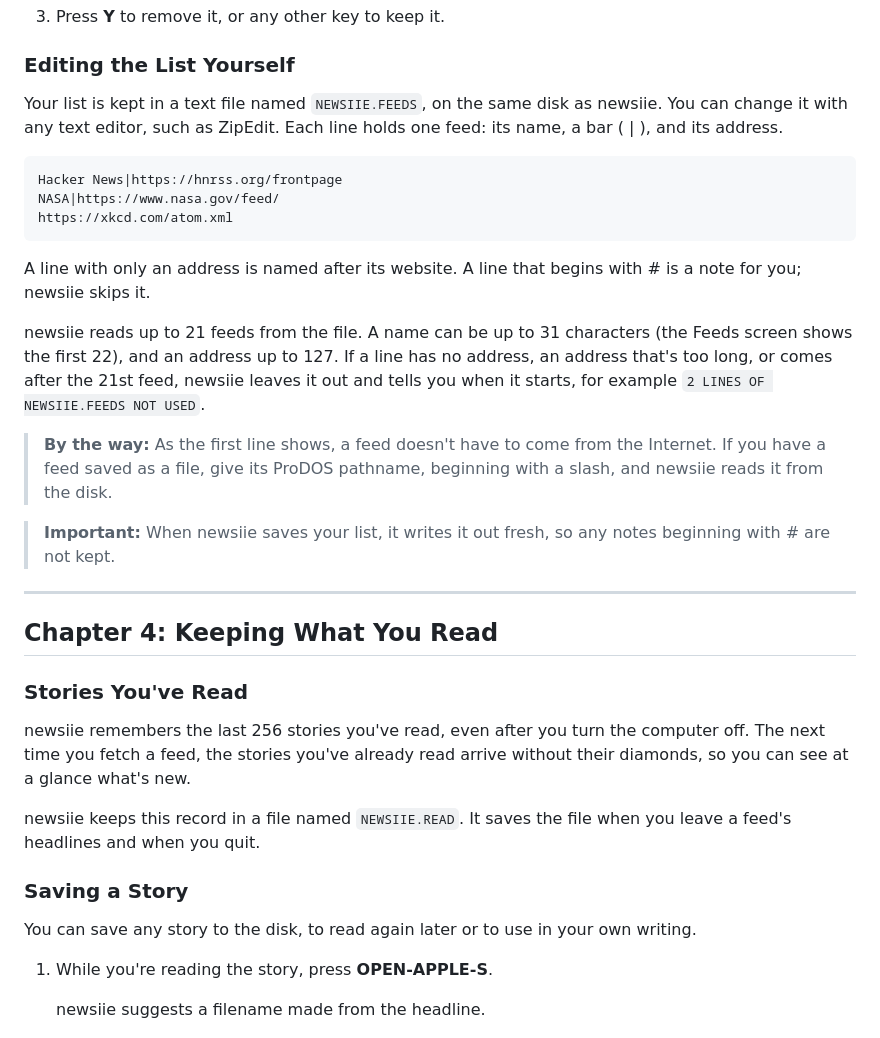
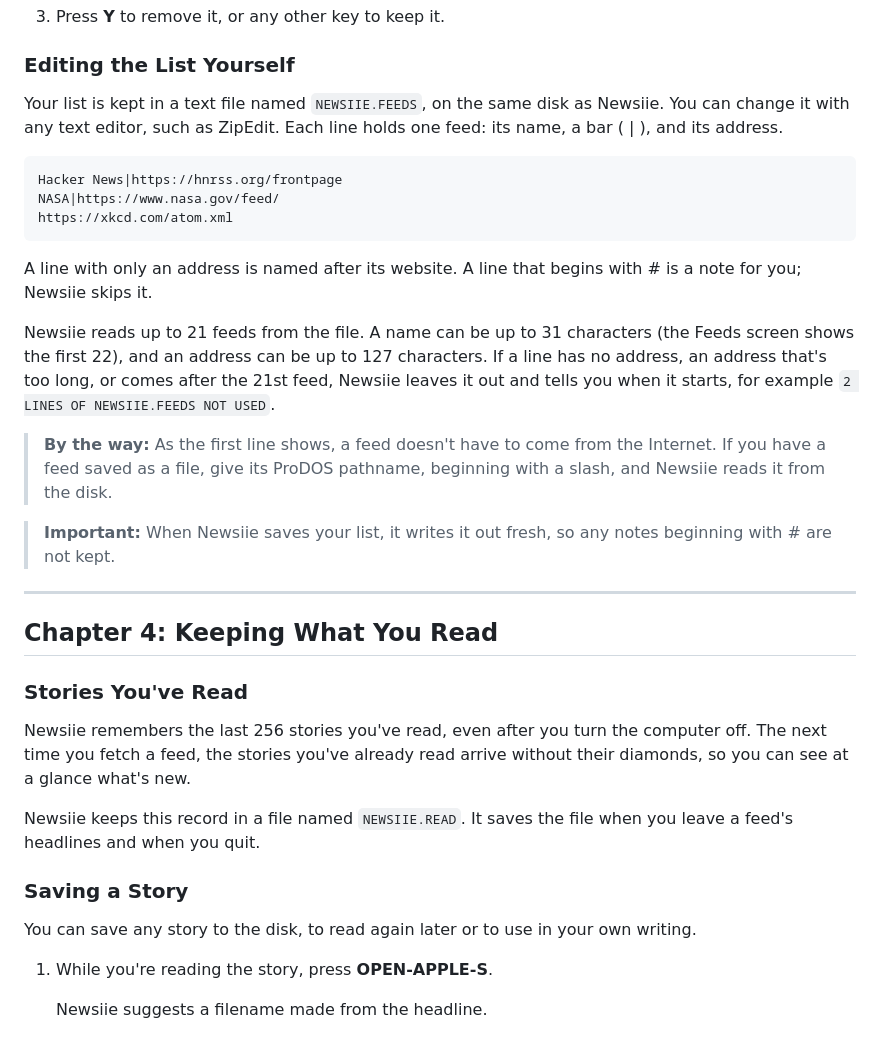
Before and after one commit to ptimmons/newsiie, a Markdown page: docs/MANUAL.md, the part around one of its changes. Drawn GitHub-style.

````diff
--- a/docs/MANUAL.md
+++ b/docs/MANUAL.md
@@ -288,7 +288,7 @@ The new feed appears at the end of your list.
 ### Editing the List Yourself
 
 Your list is kept in a text file named `NEWSIIE.FEEDS`, on the same disk
-as newsiie. You can change it with any text editor, such as ZipEdit. Each
+as Newsiie. You can change it with any text editor, such as ZipEdit. Each
 line holds one feed: its name, a bar ( | ), and its address.
 
 ```
@@ -298,19 +298,19 @@ https://xkcd.com/atom.xml
 ```
 
 A line with only an address is named after its website. A line that
-begins with # is a note for you; newsiie skips it.
+begins with # is a note for you; Newsiie skips it.
 
-newsiie reads up to 21 feeds from the file. A name can be up to 31
-characters (the Feeds screen shows the first 22), and an address up to
-127. If a line has no address, an address that's too long, or comes after
-the 21st feed, newsiie leaves it out and tells you when it starts, for
-example `2 LINES OF NEWSIIE.FEEDS NOT USED`.
+Newsiie reads up to 21 feeds from the file. A name can be up to 31
+characters (the Feeds screen shows the first 22), and an address can be up
+to 127 characters. If a line has no address, an address that's too long,
+or comes after the 21st feed, Newsiie leaves it out and tells you when it
+starts, for example `2 LINES OF NEWSIIE.FEEDS NOT USED`.
 
 > **By the way:** As the first line shows, a feed doesn't have to come
 > from the Internet. If you have a feed saved as a file, give its ProDOS
-> pathname, beginning with a slash, and newsiie reads it from the disk.
+> pathname, beginning with a slash, and Newsiie reads it from the disk.
 
-> **Important:** When newsiie saves your list, it writes it out fresh,
+> **Important:** When Newsiie saves your list, it writes it out fresh,
 > so any notes beginning with # are not kept.
 
 ---
@@ -319,12 +319,12 @@ example `2 LINES OF NEWSIIE.FEEDS NOT USED`.
 
 ### Stories You've Read
 
-newsiie remembers the last 256 stories you've read, even after you turn
+Newsiie remembers the last 256 stories you've read, even after you turn
 the computer off. The next time you fetch a feed, the stories you've
 already read arrive without their diamonds, so you can see at a glance
 what's new.
 
-newsiie keeps this record in a file named `NEWSIIE.READ`. It saves the
+Newsiie keeps this record in a file named `NEWSIIE.READ`. It saves the
 file when you leave a feed's headlines and when you quit.
 
 ### Saving a Story
@@ -334,7 +334,7 @@ your own writing.
 
 1. While you're reading the story, press **OPEN-APPLE-S**.
 
-   newsiie suggests a filename made from the headline.
+   Newsiie suggests a filename made from the headline.
 
    ![Figure 4-1. Saving a story](images/save.png)
 
````
Also changed, not shown: other parts of docs/MANUAL.md (+98 -86 lines), PLAN.md (+39 -11 lines), README.md (+3 -3 lines), docs/images/title.png, 13 other files.
